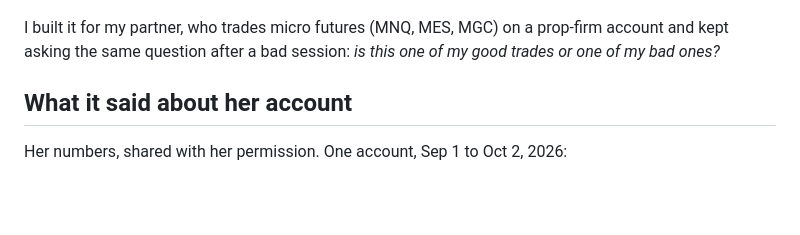
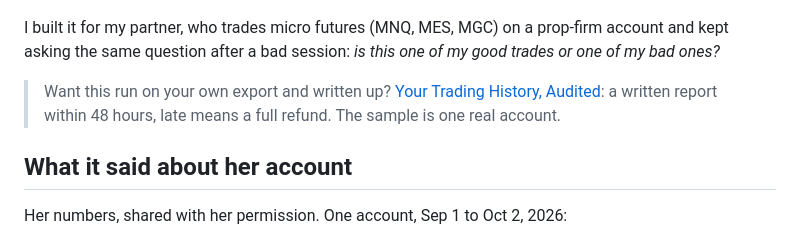
Before and after one commit to ssap-pa/tilt-check, a Markdown page: README.md, the part around the change. GitHub-like rendering; blank space fills up the shorter version.

Commit message:
README: link to the written report page

```diff
--- a/README.md
+++ b/README.md
@@ -7,6 +7,8 @@ A pre-trade check for futures traders that learns from your own NinjaTrader hist
 ![A real check replayed on my partner's history: the groups this trade falls into, an honest model check, and a note from Gemma running locally](docs/demo.gif)
 
 I built it for my partner, who trades micro futures (MNQ, MES, MGC) on a prop-firm account and kept asking the same question after a bad session: *is this one of my good trades or one of my bad ones?*
+
+> Want this run on your own export and written up? [Your Trading History, Audited](https://ssap-pa.github.io/tilt-check/): a written report within 48 hours, late means a full refund. The sample is one real account.
 
 ## What it said about her account
 
```
